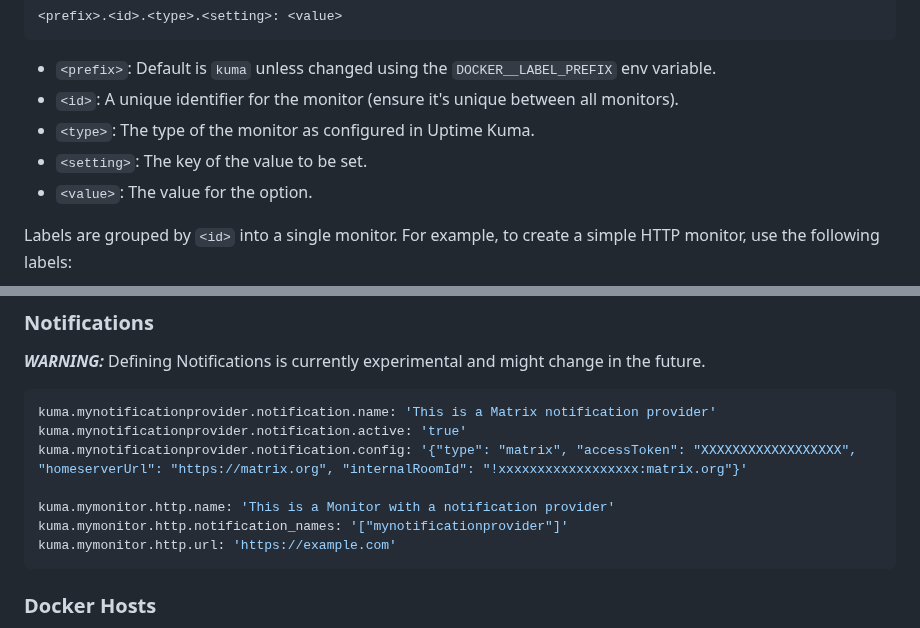
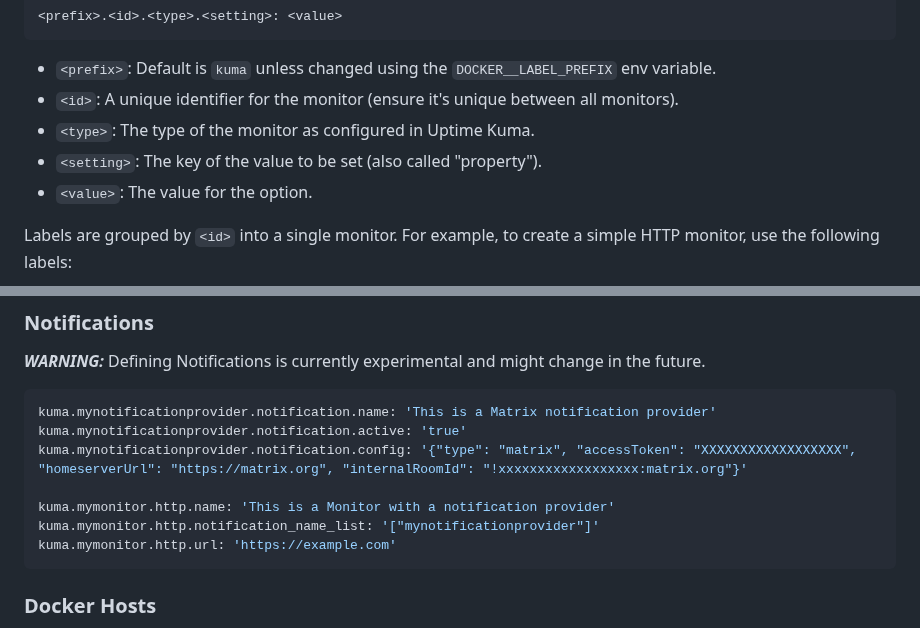
Before and after one commit to BigBoot/AutoKuma, a Markdown page: README.md, 2 parts joined by grey strips. Drawn GitHub-style.

Commit message:
Update README for setting key terminology

````diff
--- a/README.md
+++ b/README.md
@@ -181,7 +181,7 @@ AutoKuma interprets Docker container labels with the following format:
 - `<prefix>`: Default is `kuma` unless changed using the `DOCKER__LABEL_PREFIX` env variable.
 - `<id>`: A unique identifier for the monitor (ensure it's unique between all monitors).
 - `<type>`: The type of the monitor as configured in Uptime Kuma.
-- `<setting>`: The key of the value to be set.
+- `<setting>`: The key of the value to be set (also called "property").
 - `<value>`: The value for the option.
 
 Labels are grouped by `<id>` into a single monitor. For example, to create a simple HTTP monitor, use the following labels:
@@ -212,7 +212,7 @@ kuma.mynotificationprovider.notification.active: 'true'
 kuma.mynotificationprovider.notification.config: '{"type": "matrix", "accessToken": "XXXXXXXXXXXXXXXXXX", "homeserverUrl": "https://matrix.org", "internalRoomId": "!xxxxxxxxxxxxxxxxxx:matrix.org"}'
 
 kuma.mymonitor.http.name: 'This is a Monitor with a notification provider'
-kuma.mymonitor.http.notification_names: '["mynotificationprovider"]'
+kuma.mymonitor.http.notification_name_list: '["mynotificationprovider"]'
 kuma.mymonitor.http.url: 'https://example.com'
 ```
 
````
